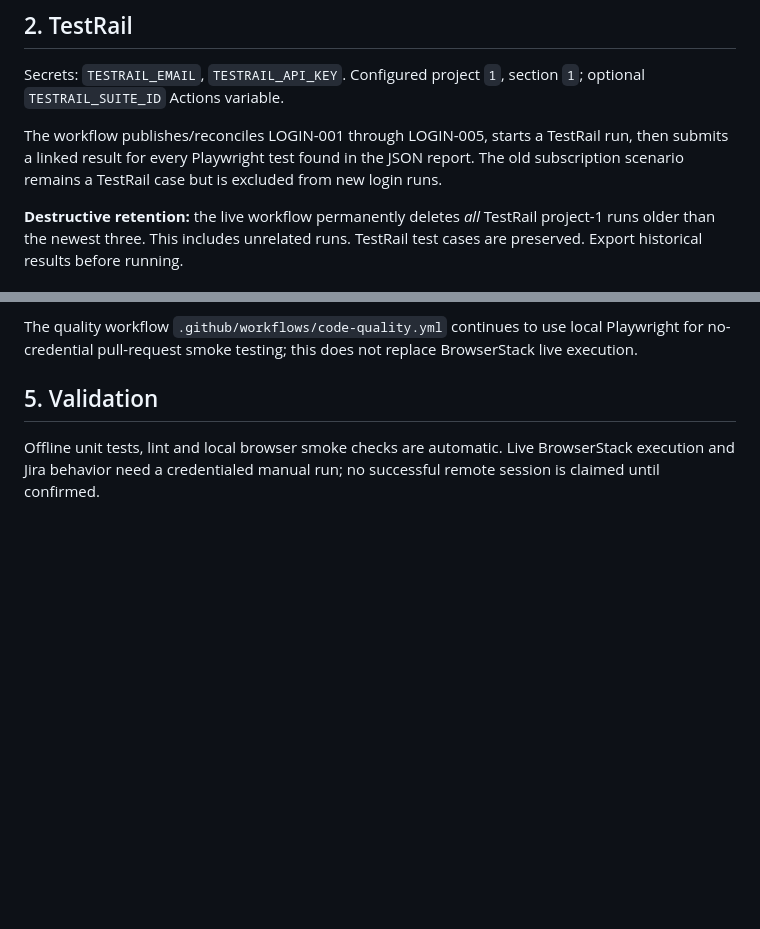
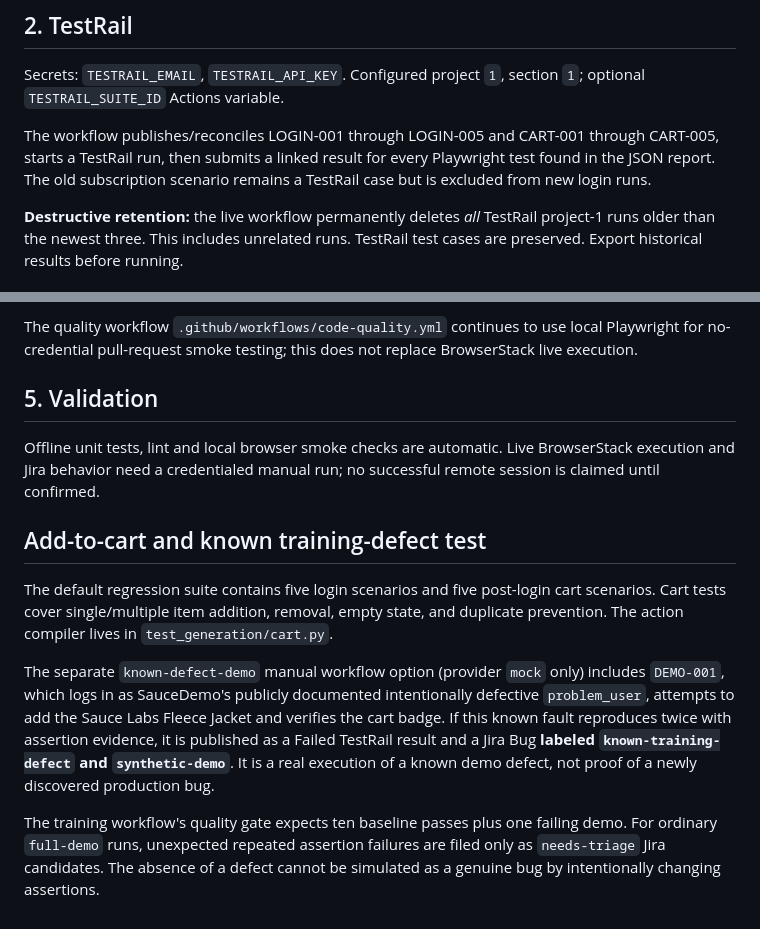
Before and after one commit to aditya42/prompt-engineered-testgen, a Markdown page: docs/INTEGRATION_GUIDE.md, 2 parts joined by grey strips. Drawn GitHub-style; blank space fills up the shorter version.

Commit message:
docs: explain cart regression and opt-in known training defect workflow

```diff
--- a/docs/INTEGRATION_GUIDE.md
+++ b/docs/INTEGRATION_GUIDE.md
@@ -20,7 +20,7 @@ Use the [BrowserStack Playwright Node SDK guide](https://www.browserstack.com/do
 
 Secrets: `TESTRAIL_EMAIL`, `TESTRAIL_API_KEY`. Configured project `1`, section `1`; optional `TESTRAIL_SUITE_ID` Actions variable.
 
-The workflow publishes/reconciles LOGIN-001 through LOGIN-005, starts a TestRail run, then submits a linked result for every Playwright test found in the JSON report. The old subscription scenario remains a TestRail case but is excluded from new login runs.
+The workflow publishes/reconciles LOGIN-001 through LOGIN-005 and CART-001 through CART-005, starts a TestRail run, then submits a linked result for every Playwright test found in the JSON report. The old subscription scenario remains a TestRail case but is excluded from new login runs.
 
 **Destructive retention:** the live workflow permanently deletes *all* TestRail project-1 runs older than the newest three. This includes unrelated runs. TestRail test cases are preserved. Export historical results before running.
 
@@ -46,3 +46,11 @@ The quality workflow `.github/workflows/code-quality.yml` continues to use local
 ## 5. Validation
 
 Offline unit tests, lint and local browser smoke checks are automatic. Live BrowserStack execution and Jira behavior need a credentialed manual run; no successful remote session is claimed until confirmed.
+
+## Add-to-cart and known training-defect test
+
+The default regression suite contains five login scenarios and five post-login cart scenarios. Cart tests cover single/multiple item addition, removal, empty state, and duplicate prevention. The action compiler lives in `test_generation/cart.py`.
+
+The separate `known-defect-demo` manual workflow option (provider `mock` only) includes `DEMO-001`, which logs in as SauceDemo's publicly documented intentionally defective `problem_user`, attempts to add the Sauce Labs Fleece Jacket and verifies the cart badge. If this known fault reproduces twice with assertion evidence, it is published as a Failed TestRail result and a Jira Bug **labeled `known-training-defect` and `synthetic-demo`**. It is a real execution of a known demo defect, not proof of a newly discovered production bug.
+
+The training workflow's quality gate expects ten baseline passes plus one failing demo. For ordinary `full-demo` runs, unexpected repeated assertion failures are filed only as `needs-triage` Jira candidates. The absence of a defect cannot be simulated as a genuine bug by intentionally changing assertions.
```
